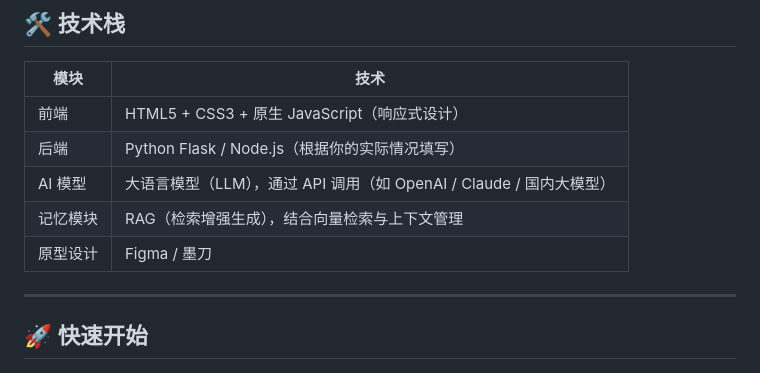
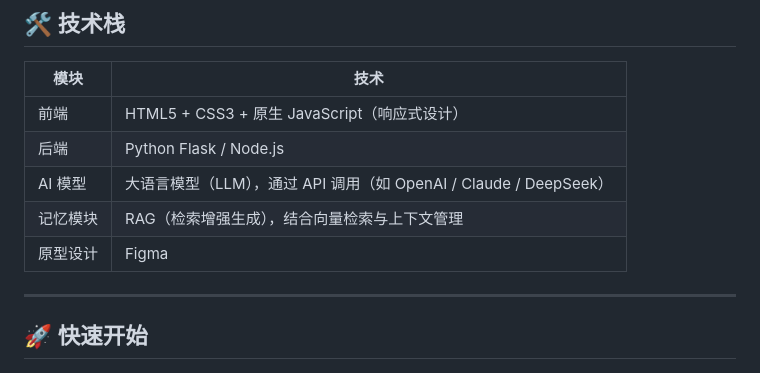
Before and after one commit to sumeng0110/little-bots-home, a Markdown page: README.md, the part around the change. GitHub-like rendering.

```diff
--- a/README.md
+++ b/README.md
@@ -29,10 +29,10 @@
 | 模块 | 技术 |
 |------|------|
 | 前端 | HTML5 + CSS3 + 原生 JavaScript（响应式设计） |
-| 后端 | Python Flask / Node.js（根据你的实际情况填写） |
-| AI 模型 | 大语言模型（LLM），通过 API 调用（如 OpenAI / Claude / 国内大模型） |
+| 后端 | Python Flask / Node.js |
+| AI 模型 | 大语言模型（LLM），通过 API 调用（如 OpenAI / Claude / DeepSeek） |
 | 记忆模块 | RAG（检索增强生成），结合向量检索与上下文管理 |
-| 原型设计 | Figma / 墨刀 |
+| 原型设计 | Figma |
 
 ---
 
```
